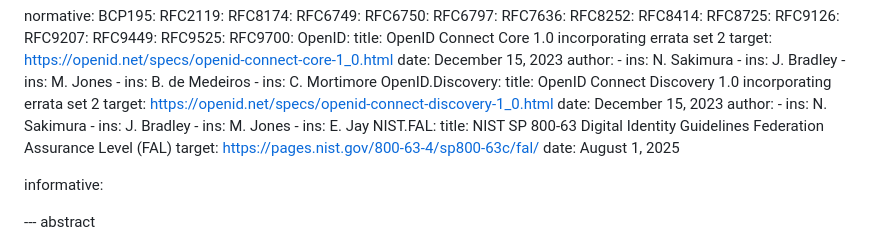
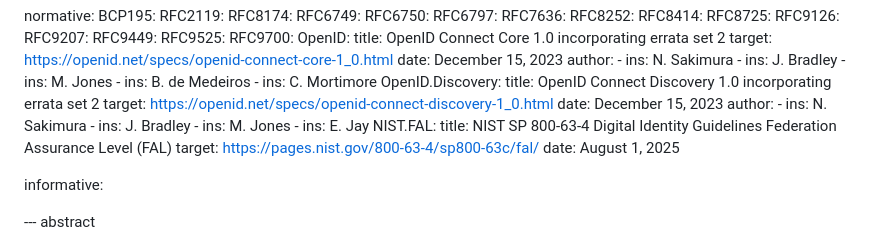
Before and after one commit to openid/ipsie-common-requirements-profile, a Markdown page: draft-ipsie-common-requirements-profile.md, the part around the change. Rendered like a GitHub page.

```diff
--- a/draft-ipsie-common-requirements-profile.md
+++ b/draft-ipsie-common-requirements-profile.md
@@ -63,7 +63,7 @@ normative:
       - ins: M. Jones
       - ins: E. Jay
   NIST.FAL:
-    title: NIST SP 800-63 Digital Identity Guidelines Federation Assurance Level (FAL)
+    title: NIST SP 800-63-4 Digital Identity Guidelines Federation Assurance Level (FAL)
     target: https://pages.nist.gov/800-63-4/sp800-63c/fal/
     date: August 1, 2025
 
```
